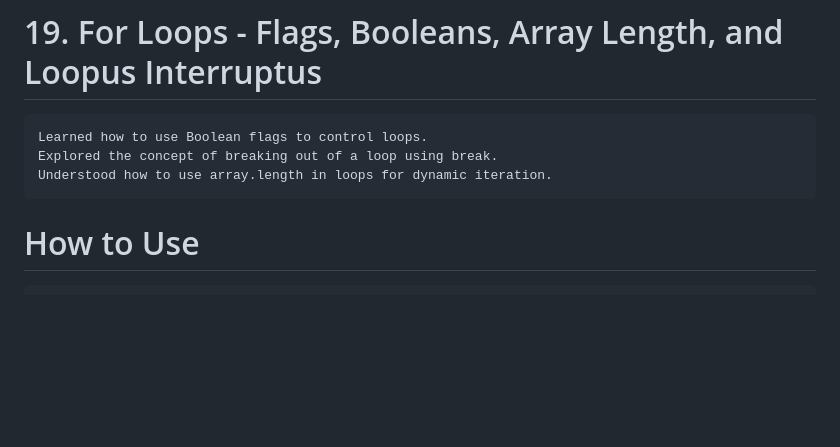
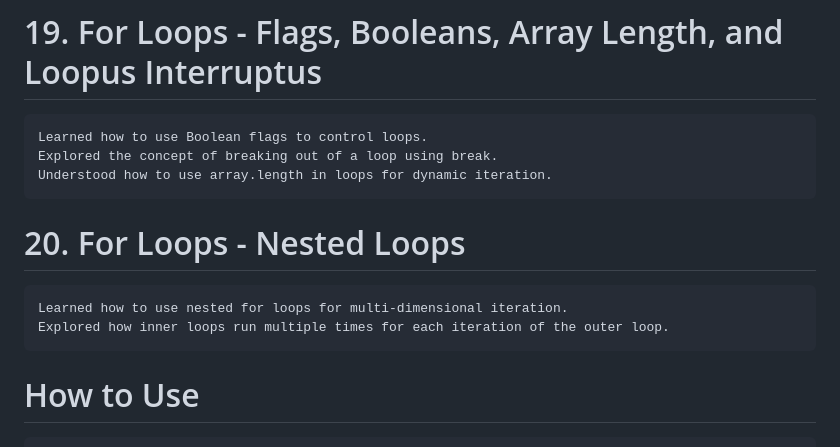
Before and after one commit to babunairofficial/javaScript, a Markdown page: doItYourself/README.md, the part around the change. Drawn GitHub-style; blank space fills up the shorter version.

```diff
--- a/doItYourself/README.md
+++ b/doItYourself/README.md
@@ -70,6 +70,9 @@
     Learned how to use Boolean flags to control loops.
     Explored the concept of breaking out of a loop using break.
     Understood how to use array.length in loops for dynamic iteration.
+# 20. For Loops - Nested Loops
+    Learned how to use nested for loops for multi-dimensional iteration.
+    Explored how inner loops run multiple times for each iteration of the outer loop.
 
 # How to Use
     Feel free to browse through the code and progress updates. Suggestions and feedback are welcome!
```
